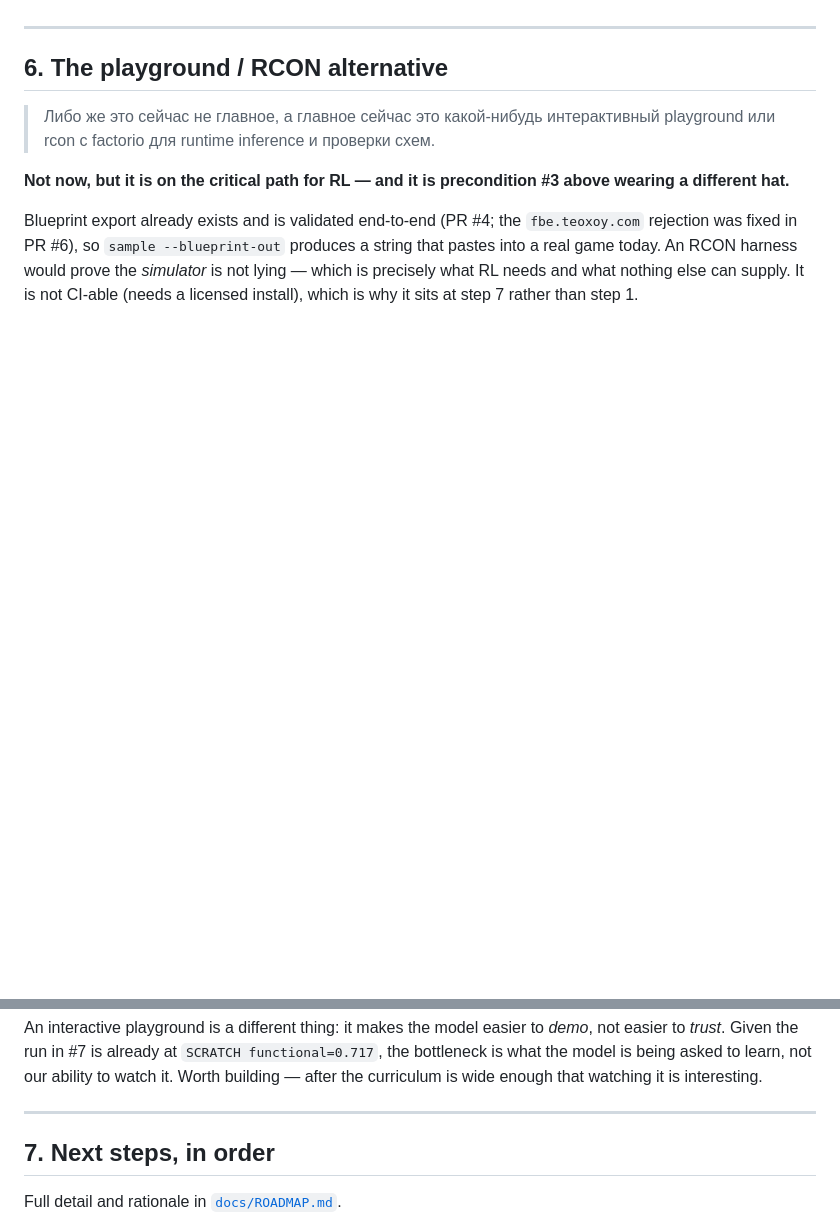
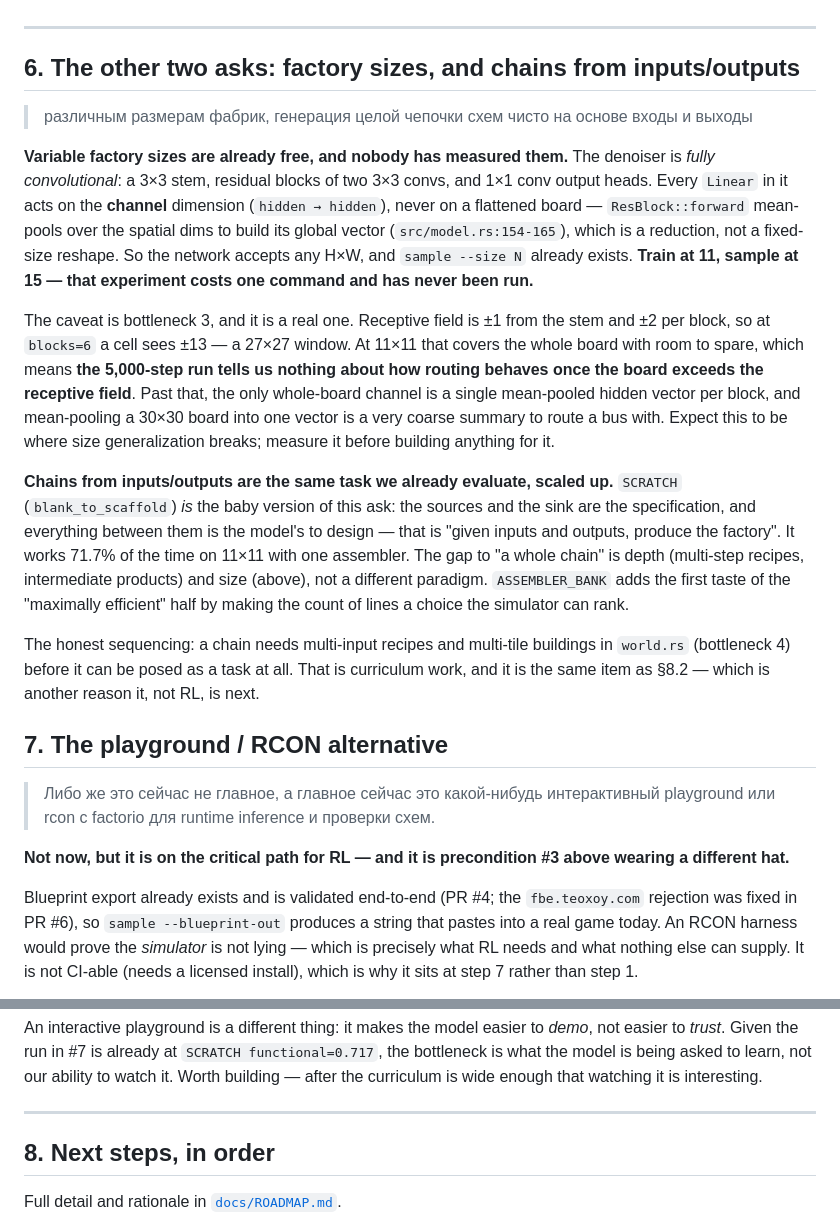
Before and after one commit to uselessgoddess/diffusion-factorio, a Markdown page: docs/RL_ANALYSIS.md, 2 parts joined by grey strips. Rendered like a GitHub page; blank space fills up the shorter version.

Commit message:
Answer the other two asks in #7: sizes, and chains from inputs/outputs
Variable factory sizes turn out to be free and unmeasured. The denoiser is
fully convolutional -- 3x3 stem, 3x3 residual blocks, 1x1 heads -- and every
Linear acts on the channel dim, never on a flattened board; ResBlock's
global vector is a spatial mean-pool, a reduction rather than a fixed-size
reshape. So it already accepts any HxW and `sample --size N` exists. Train
at 11, sample at 15 costs one command and has never been run.

With the caveat that makes it interesting: receptive field is +/-1 from the
stem and +/-2 per block, so at blocks=6 a cell sees a 27x27 window. That
covers 11x11 entirely, which means the 5,000-step run says nothing about
routing past the receptive field. Beyond it the only whole-board channel is
one mean-pooled vector per block. That is where size generalization should
break.

Chains from inputs/outputs are not a new paradigm -- SCRATCH already *is*
that task in miniature (sources and sink are the spec, the middle is the
model's to design, 71.7%). The gap is recipe depth and multi-tile buildings
in world.rs, i.e. curriculum work, i.e. the same next step as everything
else here.

```diff
--- a/docs/RL_ANALYSIS.md
+++ b/docs/RL_ANALYSIS.md
@@ -323,7 +323,43 @@ stays terminal-only.
 
 ---
 
-## 6. The playground / RCON alternative
+## 6. The other two asks: factory sizes, and chains from inputs/outputs
+
+> различным размерам фабрик, генерация целой чепочки схем чисто на основе входы и выходы
+
+**Variable factory sizes are already free, and nobody has measured them.** The
+denoiser is *fully convolutional*: a 3×3 stem, residual blocks of two 3×3 convs,
+and 1×1 conv output heads. Every `Linear` in it acts on the **channel**
+dimension (`hidden → hidden`), never on a flattened board —
+`ResBlock::forward` mean-pools over the spatial dims to build its global vector
+(`src/model.rs:154-165`), which is a reduction, not a fixed-size reshape. So the
+network accepts any H×W, and `sample --size N` already exists. **Train at 11,
+sample at 15 — that experiment costs one command and has never been run.**
+
+The caveat is bottleneck 3, and it is a real one. Receptive field is ±1 from the
+stem and ±2 per block, so at `blocks=6` a cell sees ±13 — a 27×27 window. At
+11×11 that covers the whole board with room to spare, which means **the 5,000-step
+run tells us nothing about how routing behaves once the board exceeds the
+receptive field**. Past that, the only whole-board channel is a single mean-pooled
+hidden vector per block, and mean-pooling a 30×30 board into one vector is a very
+coarse summary to route a bus with. Expect this to be where size generalization
+breaks; measure it before building anything for it.
+
+**Chains from inputs/outputs are the same task we already evaluate, scaled up.**
+`SCRATCH` (`blank_to_scaffold`) *is* the baby version of this ask: the sources and
+the sink are the specification, and everything between them is the model's to
+design — that is "given inputs and outputs, produce the factory". It works 71.7%
+of the time on 11×11 with one assembler. The gap to "a whole chain" is depth
+(multi-step recipes, intermediate products) and size (above), not a different
+paradigm. `ASSEMBLER_BANK` adds the first taste of the "maximally efficient"
+half by making the count of lines a choice the simulator can rank.
+
+The honest sequencing: a chain needs multi-input recipes and multi-tile buildings
+in `world.rs` (bottleneck 4) before it can be posed as a task at all. That is
+curriculum work, and it is the same item as §8.2 — which is another reason it,
+not RL, is next.
+
+## 7. The playground / RCON alternative
 
 > Либо же это сейчас не главное, а главное сейчас это какой-нибудь интерактивный
 > playground или rcon с factorio для runtime inference и проверки схем.
@@ -346,7 +382,7 @@ wide enough that watching it is interesting.
 
 ---
 
-## 7. Next steps, in order
+## 8. Next steps, in order
 
 Full detail and rationale in [`docs/ROADMAP.md`](ROADMAP.md).
 
```
